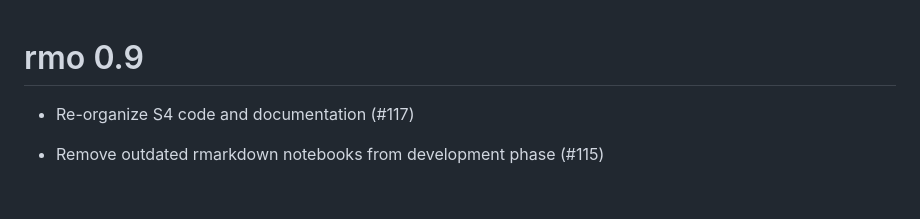
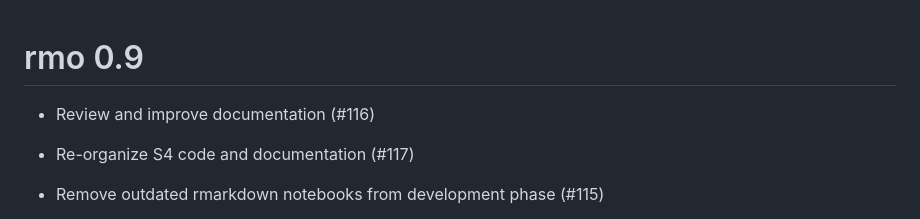
Before and after one commit to hsloot/rmo, a Markdown page: NEWS.md, the part around the change. Drawn GitHub-style; blank space fills up the shorter version.

Commit message:
add NEWS entry

```diff
--- a/NEWS.md
+++ b/NEWS.md
@@ -1,4 +1,6 @@
 # rmo 0.9
+
+- Review and improve documentation (#116)
 
 - Re-organize S4 code and documentation (#117)
 
```
